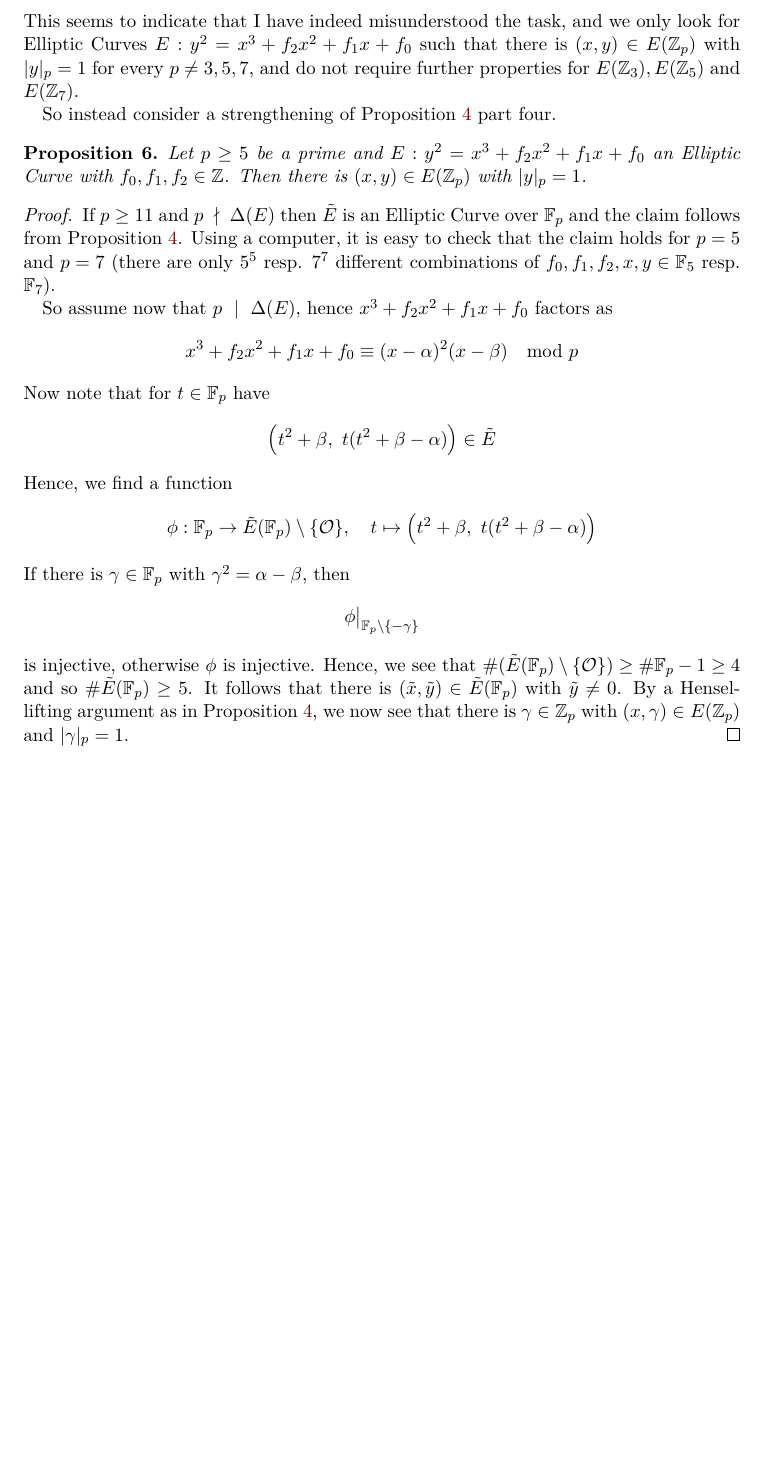
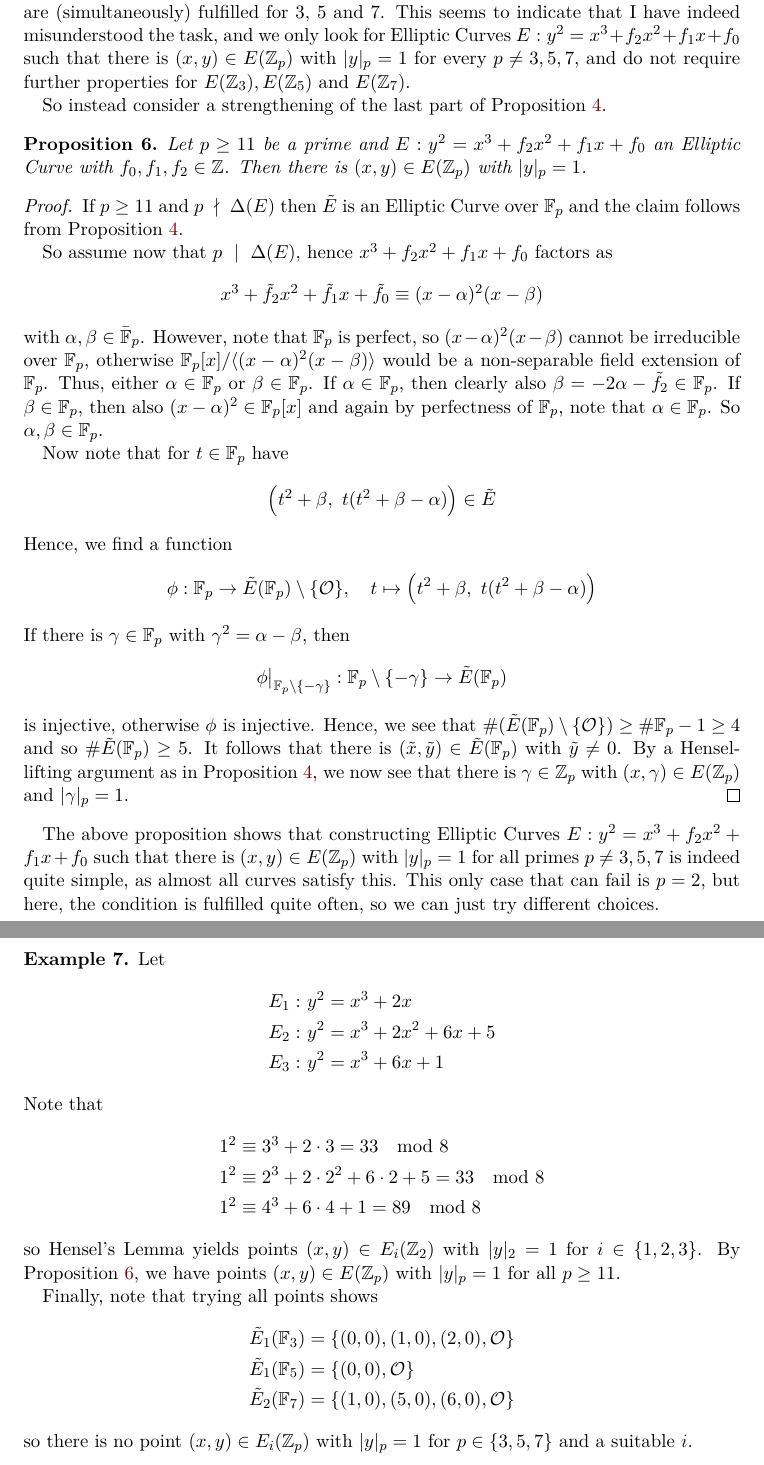
Before and after one commit to FeanorTheElf/miniprojects-ht, a LaTeX CV (Elliptic Curves/submission.tex): part of page 4 of 4 before the commit and two parts of pages 4 and 5 of 5 after it, the two joined at a grey line, cut so that both start at the same text, the shorter picture padded with empty space. Compiled offline with pdfLaTeX.

Commit message:
Answered question 1

```diff
--- a/Elliptic Curves/submission.tex
+++ b/Elliptic Curves/submission.tex
@@ -221,3 +222,4 @@ This gives the following condition.
     The claim now follows from Proposition~\ref{prop:p_adic_points_techniques}.
 \end{proof}
 However, there is one problem here.
+Using a computer, one can easily find (e.g. by trying all possibilities) that there are no $f_0, f_1, f_2 \in \Z$ such that the above conditions are (simultaneously) fulfilled for $3$, $5$ and $7$.
@@ -228,18 +226,25 @@ Using a computer, it is easy to see that the linear equations
 This seems to indicate that I have indeed misunderstood the task, and we only look for Elliptic Curves $E: y^2 = x^3 + f_2 x^2 + f_1 x + f_0$ such that there is $(x, y) \in E(\Z_p)$ with $|y|_p = 1$ for every $p \neq 3, 5, 7$, and do not require further properties for $E(\Z_3), E(\Z_5)$ and $E(\Z_7)$.
 
-So instead consider a strengthening of Proposition~\ref{prop:p_adic_points_techniques} part four.
+So instead consider a strengthening of the last part of Proposition~\ref{prop:p_adic_points_techniques}.
 \begin{prop}
-    Let $p \geq 5$ be a prime and $E: y^2 = x^3 + f_2 x^2 + f_1 x + f_0$ an Elliptic Curve with $f_0, f_1, f_2 \in \Z$.
+    \label{prop:points_in_EZp}
+    Let $p \geq 11$ be a prime and $E: y^2 = x^3 + f_2 x^2 + f_1 x + f_0$ an Elliptic Curve with $f_0, f_1, f_2 \in \Z$.
     Then there is $(x, y) \in E(\Z_p)$ with $|y|_p = 1$.
 \end{prop}
 \begin{proof}
     If $p \geq 11$ and $p \notdivides \Delta(E)$ then $\tilde{E}$ is an Elliptic Curve over $\F_p$ and the claim follows from Proposition~\ref{prop:p_adic_points_techniques}.
-    Using a computer, it is easy to check that the claim holds for $p = 5$ and $p = 7$ (there are only $5^5$ resp. $7^7$ different combinations of $f_0, f_1, f_2, x, y \in \F_5$ resp. $\F_7$).
 
     So assume now that $p \divides \Delta(E)$, hence $x^3 + f_2 x^2 + f_1 x + f_0$ factors as
     \begin{equation*}
-        x^3 + f_2 x^2 + f_1 x + f_0 \equiv (x - \alpha)^2(x - \beta) \mod p
+        x^3 + \tilde{f}_2 x^2 + \tilde{f}_1 x + \tilde{f}_0 \equiv (x - \alpha)^2(x - \beta)
     \end{equation*}
+    with $\alpha, \beta \in \bar{\F}_p$.
+    However, note that $\F_p$ is perfect, so $(x - \alpha)^2(x - \beta)$ cannot be irreducible over $\F_p$, otherwise $\F_p[x] / \langle(x - \alpha)^2(x - \beta)\rangle$ would be a non-separable field extension of $\F_p$.
+    Thus, either $\alpha \in \F_p$ or $\beta \in \F_p$.
+    If $\alpha \in \F_p$, then clearly also $\beta = -2\alpha - \tilde{f}_2 \in \F_p$.
+    If $\beta \in \F_p$, then also $(x - \alpha)^2 \in \F_p[x]$ and again by perfectness of $\F_p$, note that $\alpha \in \F_p$.
+    So $\alpha, \beta \in \F_p$.
+
     Now note that for $t \in \F_p$ have
     \begin{equation*}
         \left( t^2 + \beta, \ t (t^2 + \beta - \alpha) \right) \in \tilde{E}
@@ -250,13 +255,38 @@ So instead consider a strengthening of Proposition~\ref{prop:p_adic_points_techn
     \end{equation*}
     If there is $\gamma \in \F_p$ with $\gamma^2 = \alpha - \beta$, then
     \begin{equation*}
-        \restr{\phi}{\F_p \setminus \{-\gamma\}}
+        \restr{\phi}{\F_p \setminus \{-\gamma\}}: \F_p \setminus \{-\gamma\} \to \tilde{E}(\F_p)
     \end{equation*}
     is injective, otherwise $\phi$ is injective.
     Hence, we see that $\#(\tilde{E}(\F_p) \setminus \{\O\}) \geq \#\F_p - 1 \geq 4$ and so $\#\tilde{E}(\F_p) \geq 5$.
     It follows that there is $(\tilde{x}, \tilde{y}) \in \tilde{E}(\F_p)$ with $\tilde{y} \neq 0$.
     By a Hensel-lifting argument as in Proposition~\ref{prop:p_adic_points_techniques}, we now see that there is $\gamma \in \Z_p$ with $(x, \gamma) \in E(\Z_p)$ and $|\gamma|_p = 1$.
 \end{proof}
+The above proposition shows that constructing Elliptic Curves $E: y^2 = x^3 + f_2 x^2 + f_1 x + f_0$ such that there is $(x, y) \in E(\Z_p)$ with $|y|_p = 1$ for all primes $p \neq 3, 5, 7$ is indeed quite simple, as almost all curves satisfy this.
+This only case that can fail is $p = 2$, but here, the condition is fulfilled quite often, so we can just try different choices.
+\begin{example}
+    Let
+    \begin{align*}
+        E_1: \ &y^2 = x^3 + 2 x \\
+        E_2: \ &y^2 = x^3 + 2 x^2 + 6 x + 5\\
+        E_3: \ &y^2 = x^3 + 6x + 1
+    \end{align*}
+    Note that
+    \begin{align*}
+        1^2 &\equiv 3^3 + 2 \cdot 3 = 33 \mod 8 \\
+        1^2 &\equiv 2^3 + 2 \cdot 2^2 + 6 \cdot 2 + 5 = 33 \mod 8 \\
+        1^2 &\equiv 4^3 + 6 \cdot 4 + 1 = 89 \mod 8
+    \end{align*}
+    so Hensel's Lemma yields points $(x, y) \in E_i(\Z_2)$ with $|y|_2 = 1$ for $i \in \{1, 2, 3\}$.
+    By Proposition~\ref{prop:points_in_EZp}, we have points $(x, y) \in E(\Z_p)$ with $|y|_p = 1$ for all $p \geq 11$.
 
+    Finally, note that trying all points shows
+    \begin{align*}
+        \tilde{E}_1(\F_3) &= \{ (0, 0), (1, 0), (2, 0), \O \} \\
+        \tilde{E}_1(\F_5) &= \{ (0, 0), \O \} \\
+        \tilde{E}_2(\F_7) &= \{ (1, 0), (5, 0), (6, 0), \O \}
+    \end{align*}
+    so there is no point $(x, y) \in E_i(\Z_p)$ with $|y|_p = 1$ for $p \in \{3, 5, 7\}$ and a suitable $i$.
+\end{example}
 \printbibliography
 \end{document}
```
Also changed, not shown: Elliptic Curves/submission.pdf, Elliptic Curves/submission.tex (13 more changed lines), 1 other file.
